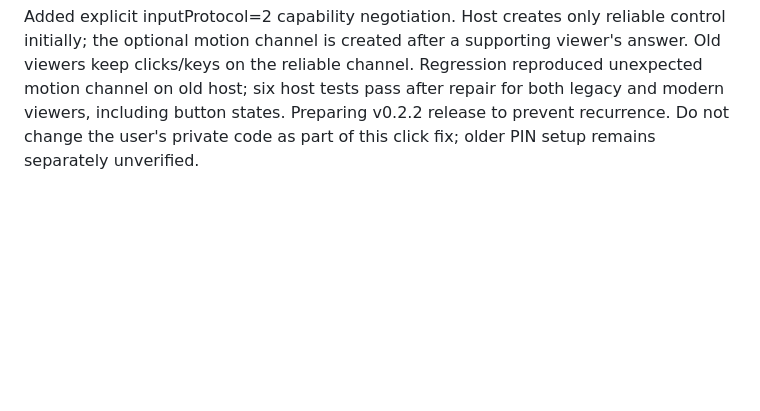
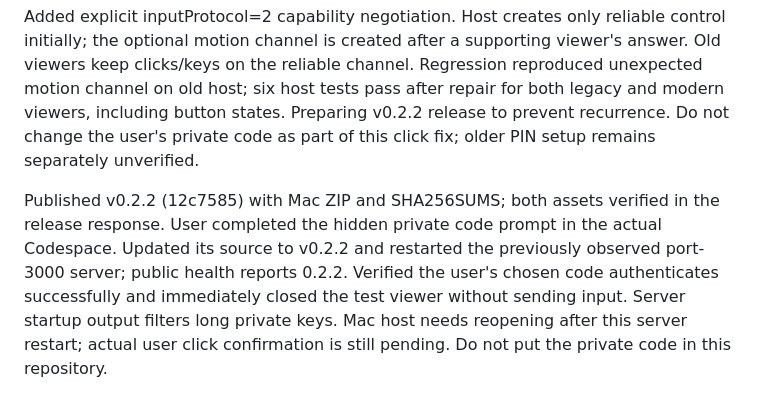
Before and after one commit to Skylander112512/codespace-desktop, a Markdown page: LOW-LATENCY-CHECKPOINT.md, the part around the change. Drawn GitHub-style; blank space fills up the shorter version.

Commit message:
Record deployed compatibility release and verified code setup

```diff
--- a/LOW-LATENCY-CHECKPOINT.md
+++ b/LOW-LATENCY-CHECKPOINT.md
@@ -55,3 +55,5 @@ The user reported v0.2.1 still failed to click. Confirmed the running Mac really
 Updated the actual existing Codespace using git pull --ff-only in a NEW web terminal, leaving the running server and Mac host connected. Two untracked ZIP files were preserved; tracked tree was clean. Verified live client.js SHA256 matches the updated viewer exactly. Asked user to refresh the Chromebook page, reconnect, and confirm clicks; response pending. No Mac restart is needed for this immediate fix. Earlier “no Codespaces update needed” advice was incorrect for their v0.1.2 viewer.
 
 Added explicit inputProtocol=2 capability negotiation. Host creates only reliable control initially; the optional motion channel is created after a supporting viewer's answer. Old viewers keep clicks/keys on the reliable channel. Regression reproduced unexpected motion channel on old host; six host tests pass after repair for both legacy and modern viewers, including button states. Preparing v0.2.2 release to prevent recurrence. Do not change the user's private code as part of this click fix; older PIN setup remains separately unverified.
+
+Published v0.2.2 (12c7585) with Mac ZIP and SHA256SUMS; both assets verified in the release response. User completed the hidden private code prompt in the actual Codespace. Updated its source to v0.2.2 and restarted the previously observed port-3000 server; public health reports 0.2.2. Verified the user's chosen code authenticates successfully and immediately closed the test viewer without sending input. Server startup output filters long private keys. Mac host needs reopening after this server restart; actual user click confirmation is still pending. Do not put the private code in this repository.
```
